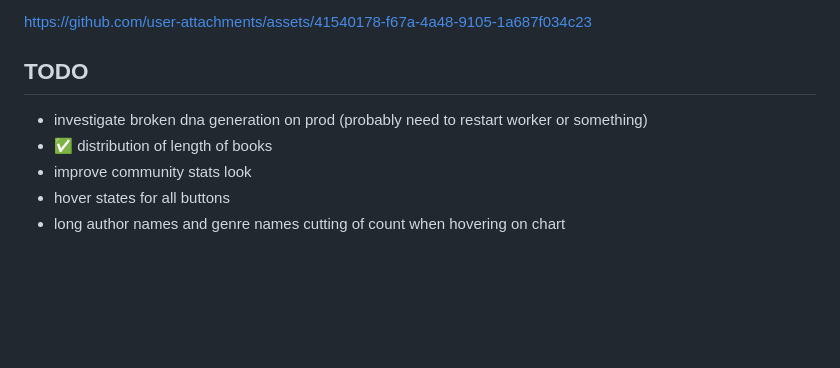
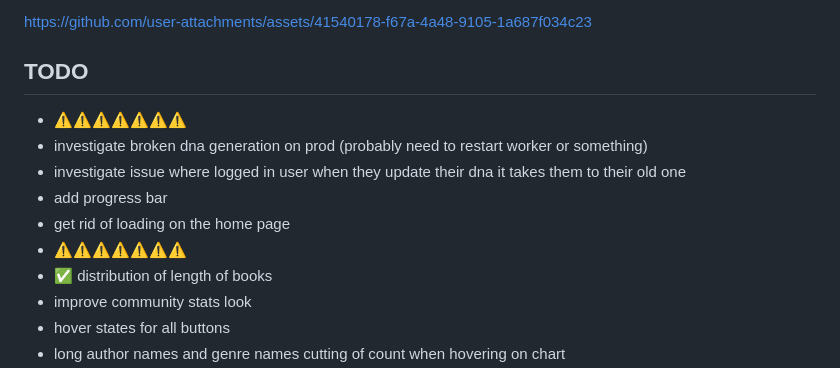
Before and after one commit to vanajmoorthy/bibliotype, a Markdown page: README.md, the part around the change. Drawn GitHub-style; blank space fills up the shorter version.

```diff
--- a/README.md
+++ b/README.md
@@ -8,8 +8,12 @@ https://github.com/user-attachments/assets/41540178-f67a-4a48-9105-1a687f034c23
 
 
 ## TODO
-
+- ⚠️⚠️⚠️⚠️⚠️⚠️⚠️
 - investigate broken dna generation on prod (probably need to restart worker or something)
+- investigate issue where logged in user when they update their dna it takes them to their old one
+- add progress bar
+- get rid of loading on the home page
+- ⚠️⚠️⚠️⚠️⚠️⚠️⚠️
 - ✅ distribution of length of books
 - improve community stats look
 - hover states for all buttons
```
